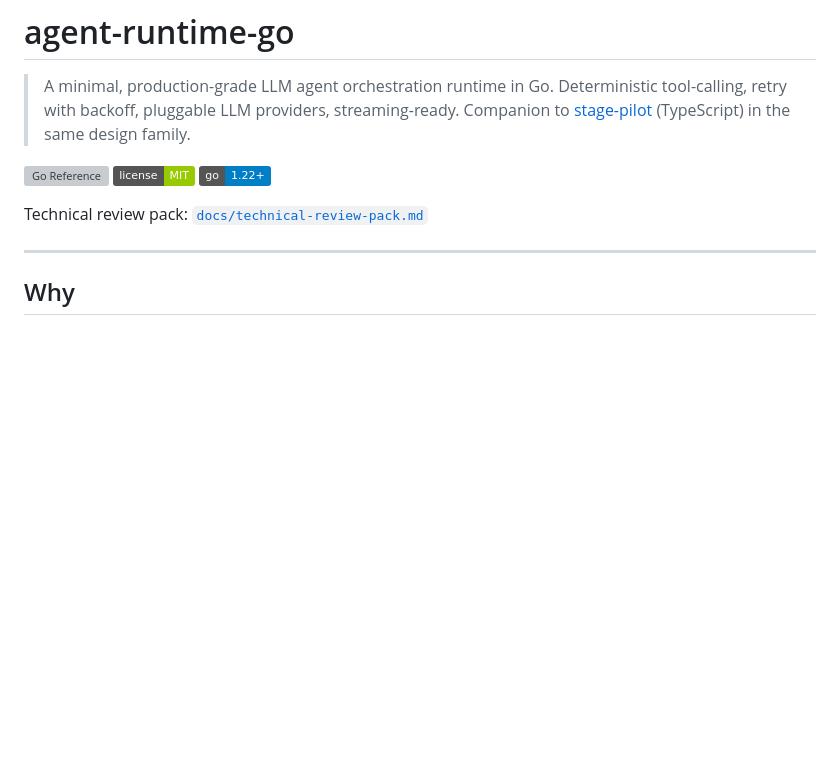
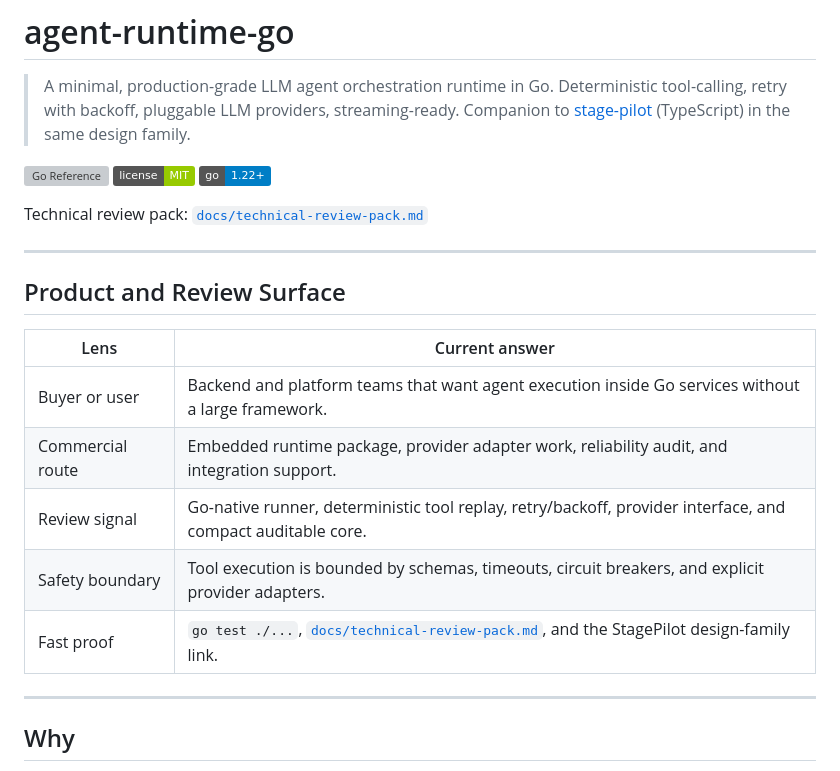
Before and after one commit to KIM3310/agent-runtime-go, a Markdown page: README.md, the part around the change. GitHub-like rendering; badges without logos; blank space fills up the shorter version; grey boxes are pictures that could not be loaded.

Commit message:
Clarify Go agent runtime review surface

```diff
--- a/README.md
+++ b/README.md
@@ -7,6 +7,18 @@
 [![Go 1.22+](https://img.shields.io/badge/go-1.22%2B-blue.svg)](https://go.dev/)
 
 Technical review pack: [`docs/technical-review-pack.md`](docs/technical-review-pack.md)
+
+---
+
+## Product and Review Surface
+
+| Lens | Current answer |
+|---|---|
+| Buyer or user | Backend and platform teams that want agent execution inside Go services without a large framework. |
+| Commercial route | Embedded runtime package, provider adapter work, reliability audit, and integration support. |
+| Review signal | Go-native runner, deterministic tool replay, retry/backoff, provider interface, and compact auditable core. |
+| Safety boundary | Tool execution is bounded by schemas, timeouts, circuit breakers, and explicit provider adapters. |
+| Fast proof | `go test ./...`, [`docs/technical-review-pack.md`](docs/technical-review-pack.md), and the StagePilot design-family link. |
 
 ---
 
```
